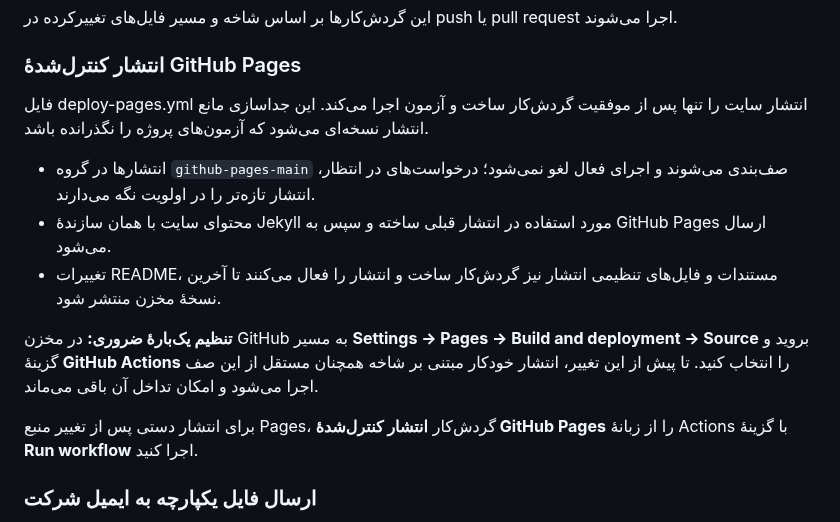
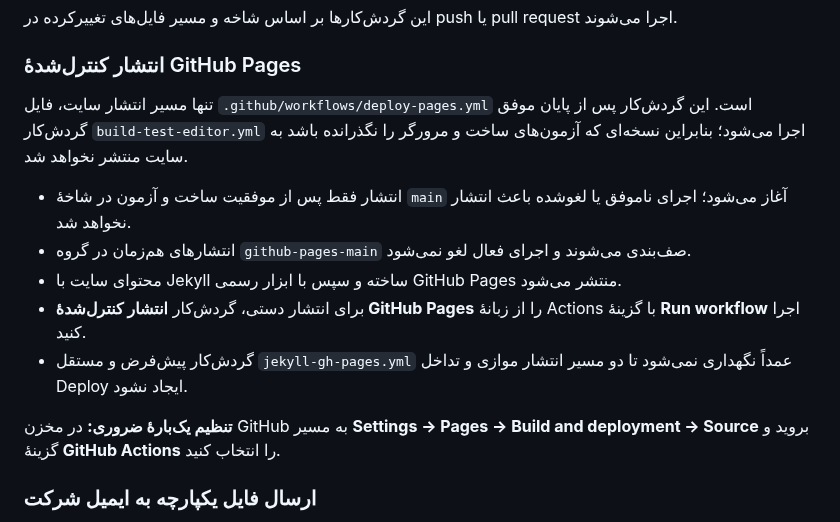
Before and after one commit to alfamaniya/Editor-html-css-js, a Markdown page: README.md, the part around the change. Drawn GitHub-style.

Commit message:
هماهنگ‌سازی راهنمای انتشار با مسیر واحد GitHub Pages

```diff
--- a/README.md
+++ b/README.md
@@ -357,16 +357,15 @@ node scripts/check-combined-editor.mjs
 
 ### انتشار کنترل‌شدهٔ GitHub Pages
 
-فایل deploy-pages.yml انتشار سایت را تنها پس از موفقیت گردش‌کار ساخت و آزمون اجرا می‌کند. این جداسازی مانع انتشار نسخه‌ای می‌شود که آزمون‌های پروژه را نگذرانده باشد.
+تنها مسیر انتشار سایت، فایل `.github/workflows/deploy-pages.yml` است. این گردش‌کار پس از پایان موفق گردش‌کار `build-test-editor.yml` اجرا می‌شود؛ بنابراین نسخه‌ای که آزمون‌های ساخت و مرورگر را نگذرانده باشد به سایت منتشر نخواهد شد.
 
-- انتشارها در گروه `github-pages-main` صف‌بندی می‌شوند و اجرای فعال لغو نمی‌شود؛ درخواست‌های در انتظار، انتشار تازه‌تر را در اولویت نگه می‌دارند.
-- محتوای سایت با همان سازندهٔ Jekyll مورد استفاده در انتشار قبلی ساخته و سپس به GitHub Pages ارسال می‌شود.
-- تغییرات README، مستندات و فایل‌های تنظیمی انتشار نیز گردش‌کار ساخت و انتشار را فعال می‌کنند تا آخرین نسخهٔ مخزن منتشر شود.
+- انتشار فقط پس از موفقیت ساخت و آزمون در شاخهٔ `main` آغاز می‌شود؛ اجرای ناموفق یا لغوشده باعث انتشار نخواهد شد.
+- انتشارهای هم‌زمان در گروه `github-pages-main` صف‌بندی می‌شوند و اجرای فعال لغو نمی‌شود.
+- محتوای سایت با Jekyll ساخته و سپس با ابزار رسمی GitHub Pages منتشر می‌شود.
+- برای انتشار دستی، گردش‌کار **انتشار کنترل‌شدهٔ GitHub Pages** را از زبانهٔ Actions با گزینهٔ **Run workflow** اجرا کنید.
+- گردش‌کار پیش‌فرض و مستقل `jekyll-gh-pages.yml` عمداً نگهداری نمی‌شود تا دو مسیر انتشار موازی و تداخل Deploy ایجاد نشود.
 
-**تنظیم یک‌بارهٔ ضروری:** در مخزن GitHub به مسیر **Settings → Pages → Build and deployment → Source** بروید و گزینهٔ **GitHub Actions** را انتخاب کنید. تا پیش از این تغییر، انتشار خودکار مبتنی بر شاخه همچنان مستقل از این صف اجرا می‌شود و امکان تداخل آن باقی می‌ماند.
-
-برای انتشار دستی پس از تغییر منبع Pages، گردش‌کار **انتشار کنترل‌شدهٔ GitHub Pages** را از زبانهٔ Actions با گزینهٔ **Run workflow** اجرا کنید.
-
+**تنظیم یک‌بارهٔ ضروری:** در مخزن GitHub به مسیر **Settings → Pages → Build and deployment → Source** بروید و گزینهٔ **GitHub Actions** را انتخاب کنید.
 ### ارسال فایل یکپارچه به ایمیل شرکت
 
 گردش‌کار company-delivery.yml فقط با اجرای دستی و فعال‌کردن ورودی confirm_send قابل اجراست. این Workflow فایل ثبت‌شدهٔ editor v.html را می‌خواند، آن را بدون بازتولید اعتبارسنجی می‌کند و متن کامل HTML را در بدنهٔ یک ایمیل قرار می‌دهد. فایل به‌صورت پیوست ارسال نمی‌شود و نسخهٔ موجود در مخزن تغییر نمی‌کند.
```
